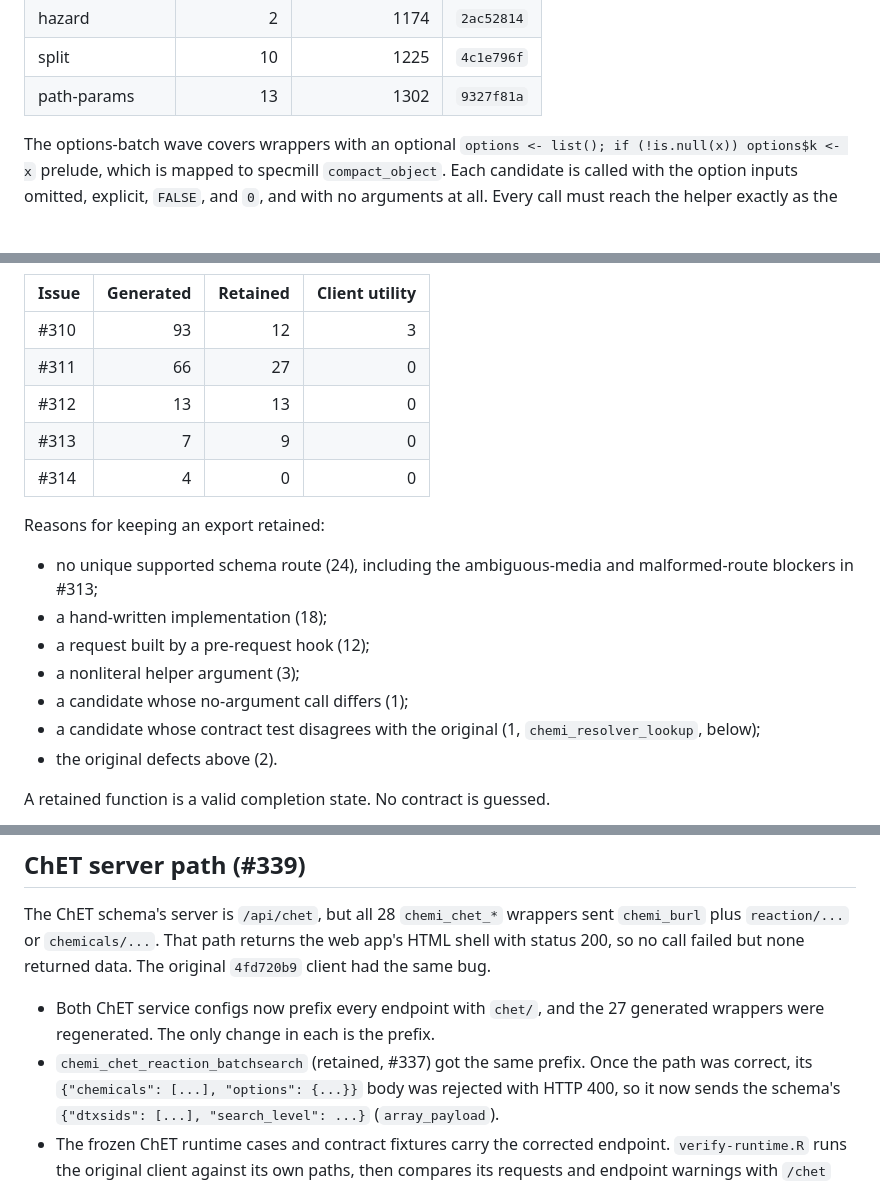
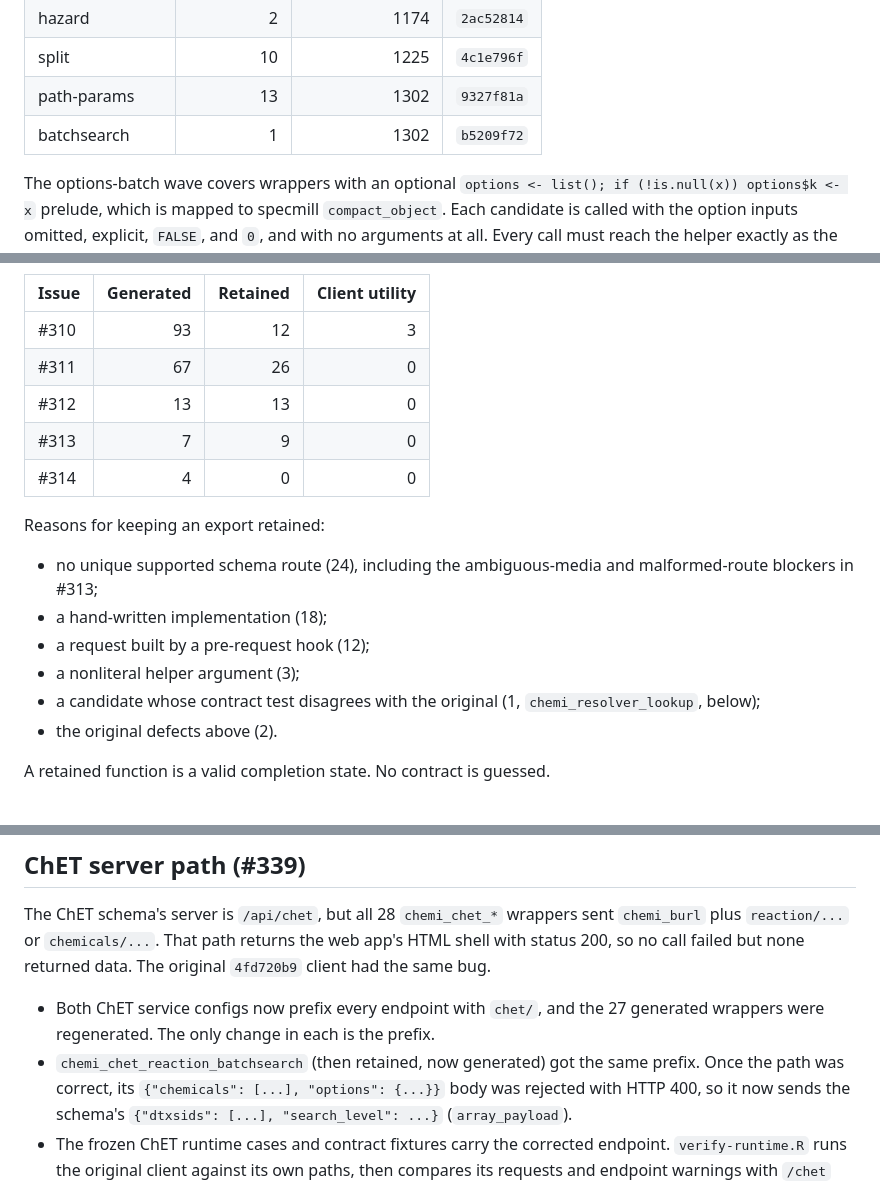
Before and after one commit to seanthimons/ComptoxR, a Markdown page: dev/specmill-rebuild/REPORT.md, 3 parts joined by grey strips. GitHub-like rendering; blank space fills up the shorter version.

```diff
--- a/dev/specmill-rebuild/REPORT.md
+++ b/dev/specmill-rebuild/REPORT.md
@@ -121,6 +121,7 @@ A wave is adopted only when all of the following hold:
 | hazard | 2 | 1174 | `2ac52814` |
 | split | 10 | 1225 | `4c1e796f` |
 | path-params | 13 | 1302 | `9327f81a` |
+| batchsearch | 1 | 1302 | `b5209f72` |
 
 The options-batch wave covers wrappers with an optional `options <- list();
 if (!is.null(x)) options$k <- x` prelude, which is mapped to specmill
@@ -166,7 +169,7 @@ operation key, file, and wave. Each retained export records:
 | Issue | Generated | Retained | Client utility |
 | --- | ---: | ---: | ---: |
 | #310 | 93 | 12 | 3 |
-| #311 | 66 | 27 | 0 |
+| #311 | 67 | 26 | 0 |
 | #312 | 13 | 13 | 0 |
 | #313 | 7 | 9 | 0 |
 | #314 | 4 | 0 | 0 |
@@ -178,7 +181,6 @@ Reasons for keeping an export retained:
 - a hand-written implementation (18);
 - a request built by a pre-request hook (12);
 - a nonliteral helper argument (3);
-- a candidate whose no-argument call differs (1);
 - a candidate whose contract test disagrees with the original (1,
   `chemi_resolver_lookup`, below);
 - the original defects above (2).
@@ -304,7 +306,7 @@ original `4fd720b9` client had the same bug.
 
 - Both ChET service configs now prefix every endpoint with `chet/`, and the 27
   generated wrappers were regenerated. The only change in each is the prefix.
-- `chemi_chet_reaction_batchsearch` (retained, #337) got the same prefix. Once
+- `chemi_chet_reaction_batchsearch` (then retained, now generated) got the same prefix. Once
   the path was correct, its `{"chemicals": [...], "options": {...}}` body was
   rejected with HTTP 400, so it now sends the schema's
   `{"dtxsids": [...], "search_level": ...}` (`array_payload`).
```
Also changed, not shown: other parts of dev/specmill-rebuild/REPORT.md (+10 -8 lines).
